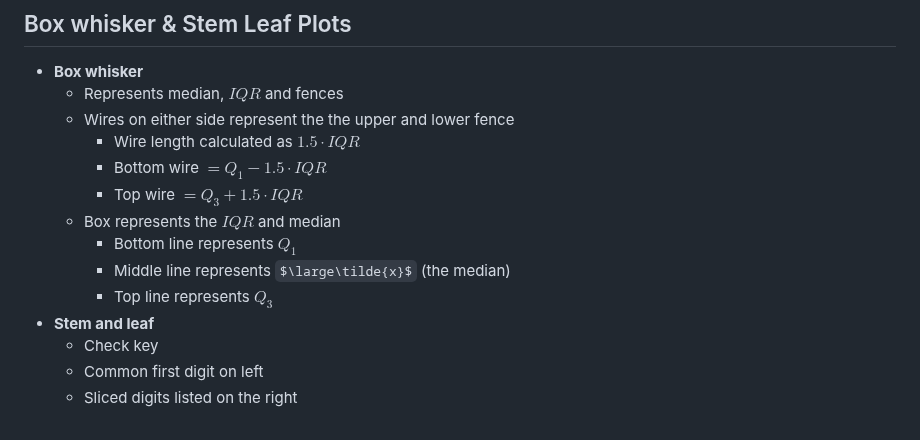
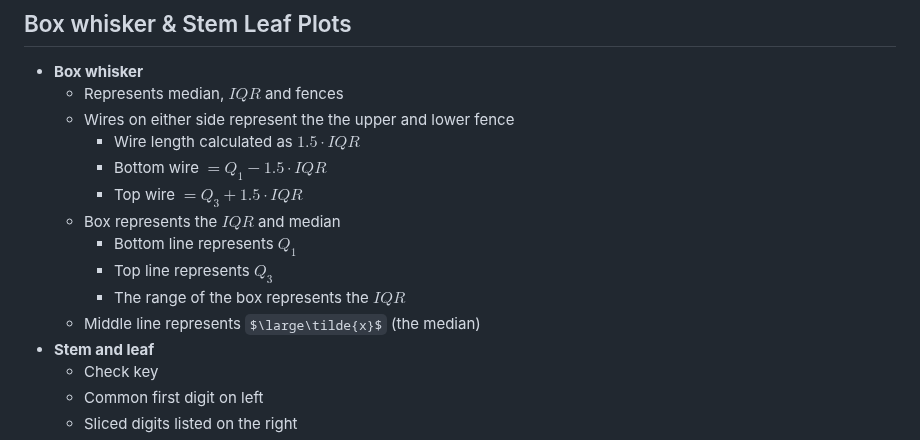
Before and after one commit to idkfelix/year12, a Markdown page: Maths/Data Analysis.md, the part around the change. Drawn GitHub-style; some formulas as TeX source.

Commit message:
vault backup: 2024-03-20 10:02:36

```diff
--- a/Maths/Data Analysis.md
+++ b/Maths/Data Analysis.md
@@ -213,8 +213,9 @@ $$
 		- Top wire $=Q_3+1.5\cdot{IQR}$
 	- Box represents the $IQR$ and median
 		- Bottom line represents $Q_1$
-		- Middle line represents $\large\tilde{x}$ (the median)
 		- Top line represents $Q_3$
+		- The range of the box represents the $IQR$
+	- Middle line represents $\large\tilde{x}$ (the median)
 - **Stem and leaf**
 	- Check key
 	- Common first digit on left
```
